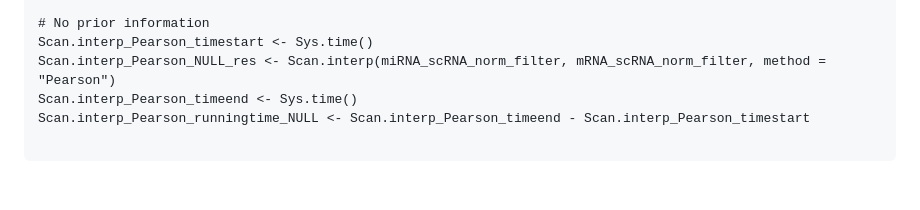
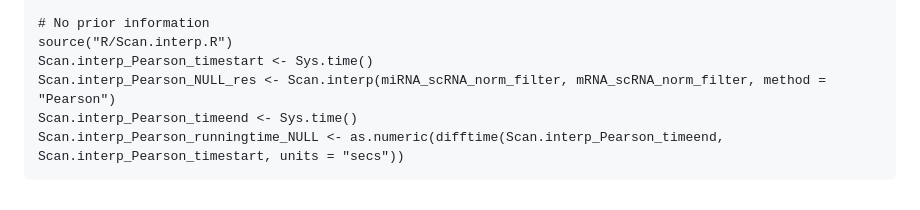
Before and after one commit to zhangjunpeng411/Scan, a Markdown page: README.md, the part around the change. GitHub-like rendering.

````diff
--- a/README.md
+++ b/README.md
@@ -83,9 +83,9 @@ mRNA_scRNA_norm_mean_update <- unlist(lapply(seq(dim(mRNA_scRNA_norm_zero)[2]),
 mRNA_scRNA_norm_filter <- mRNA_scRNA_norm_zero[, which(mRNA_scRNA_norm_mean_update > median(mRNA_scRNA_norm_mean_update))]
 
 # No prior information
+source("R/Scan.interp.R")
 Scan.interp_Pearson_timestart <- Sys.time()
 Scan.interp_Pearson_NULL_res <- Scan.interp(miRNA_scRNA_norm_filter, mRNA_scRNA_norm_filter, method = "Pearson")
 Scan.interp_Pearson_timeend <- Sys.time()
-Scan.interp_Pearson_runningtime_NULL <- Scan.interp_Pearson_timeend - Scan.interp_Pearson_timestart
-
+Scan.interp_Pearson_runningtime_NULL <- as.numeric(difftime(Scan.interp_Pearson_timeend, Scan.interp_Pearson_timestart, units = "secs"))
 ```
````
